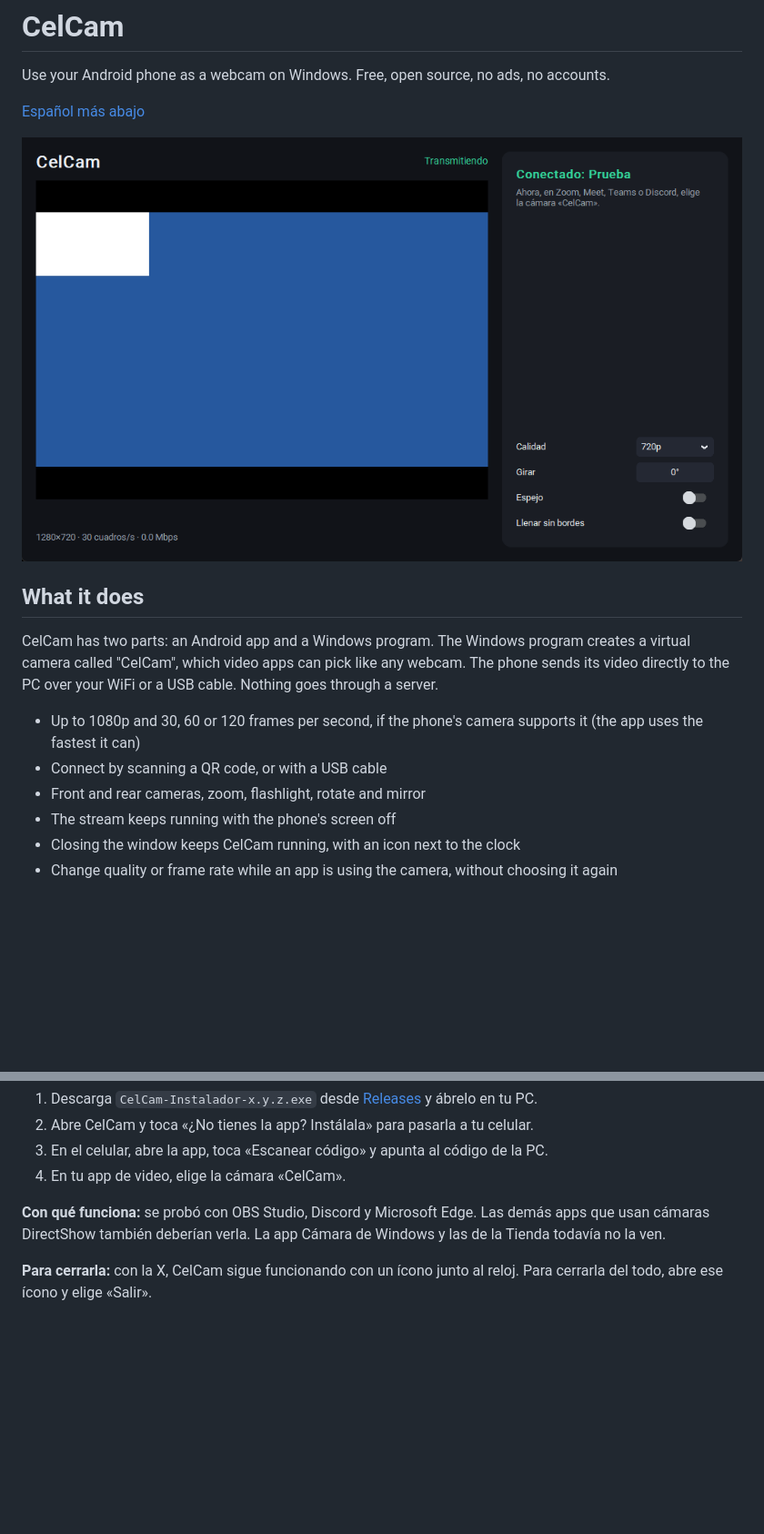
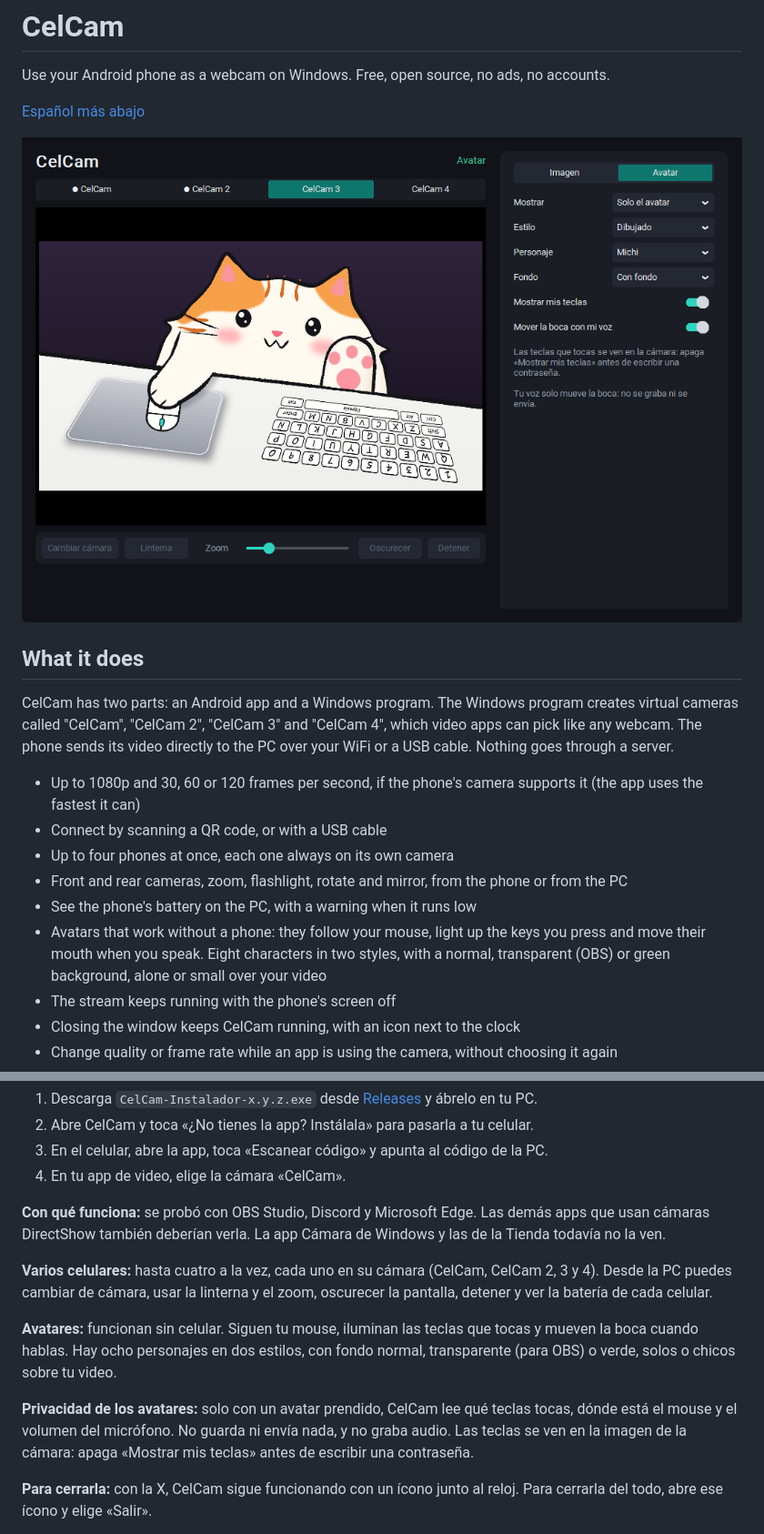
Before and after one commit to celcam-app/CelCam, a Markdown page: README.md, 2 parts joined by grey strips. Shown at 91% size. Drawn GitHub-style; pictures changed too: docs/ventana-pc.png; blank space fills up the shorter version.

Commit message:
Avatars: a frame from the previous avatar no longer breaks the new mode
Also checks both avatar styles in the installed program and describes
the avatars and what they read in the README.

```diff
--- a/README.md
+++ b/README.md
@@ -8,13 +8,18 @@ Use your Android phone as a webcam on Windows. Free, open source, no ads, no acc
 
 ## What it does
 
-CelCam has two parts: an Android app and a Windows program. The Windows program creates a virtual camera called
-"CelCam", which video apps can pick like any webcam. The phone sends its video directly to the PC over your WiFi or a
-USB cable. Nothing goes through a server.
+CelCam has two parts: an Android app and a Windows program. The Windows program creates virtual cameras called
+"CelCam", "CelCam 2", "CelCam 3" and "CelCam 4", which video apps can pick like any webcam. The phone sends its video
+directly to the PC over your WiFi or a USB cable. Nothing goes through a server.
 
 - Up to 1080p and 30, 60 or 120 frames per second, if the phone's camera supports it (the app uses the fastest it can)
 - Connect by scanning a QR code, or with a USB cable
-- Front and rear cameras, zoom, flashlight, rotate and mirror
+- Up to four phones at once, each one always on its own camera
+- Front and rear cameras, zoom, flashlight, rotate and mirror, from the phone or from the PC
+- See the phone's battery on the PC, with a warning when it runs low
+- Avatars that work without a phone: they follow your mouse, light up the keys you press and move their mouth when you
+  speak. Eight characters in two styles, with a normal, transparent (OBS) or green background, alone or small over your
+  video
 - The stream keeps running with the phone's screen off
 - Closing the window keeps CelCam running, with an icon next to the clock
 - Change quality or frame rate while an app is using the camera, without choosing it again
@@ -97,6 +107,16 @@ cuentas. El video va directo del celular a tu PC, por WiFi o por cable USB, sin
 **Con qué funciona:** se probó con OBS Studio, Discord y Microsoft Edge. Las demás apps que usan cámaras DirectShow
 también deberían verla. La app Cámara de Windows y las de la Tienda todavía no la ven.
 
+**Varios celulares:** hasta cuatro a la vez, cada uno en su cámara (CelCam, CelCam 2, 3 y 4). Desde la PC puedes
+cambiar de cámara, usar la linterna y el zoom, oscurecer la pantalla, detener y ver la batería de cada celular.
+
+**Avatares:** funcionan sin celular. Siguen tu mouse, iluminan las teclas que tocas y mueven la boca cuando hablas. Hay
+ocho personajes en dos estilos, con fondo normal, transparente (para OBS) o verde, solos o chicos sobre tu video.
+
+**Privacidad de los avatares:** solo con un avatar prendido, CelCam lee qué teclas tocas, dónde está el mouse y el
+volumen del micrófono. No guarda ni envía nada, y no graba audio. Las teclas se ven en la imagen de la cámara: apaga
+«Mostrar mis teclas» antes de escribir una contraseña.
+
 **Para cerrarla:** con la X, CelCam sigue funcionando con un ícono junto al reloj. Para cerrarla del todo, abre ese
 ícono y elige «Salir».
 
```
Also changed, not shown: other parts of README.md (+5 -0 lines), 3 other files.
